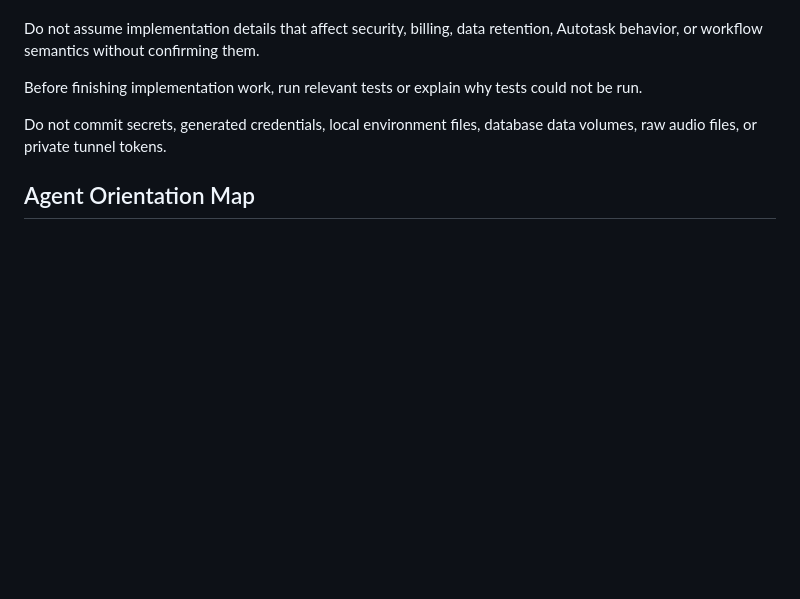
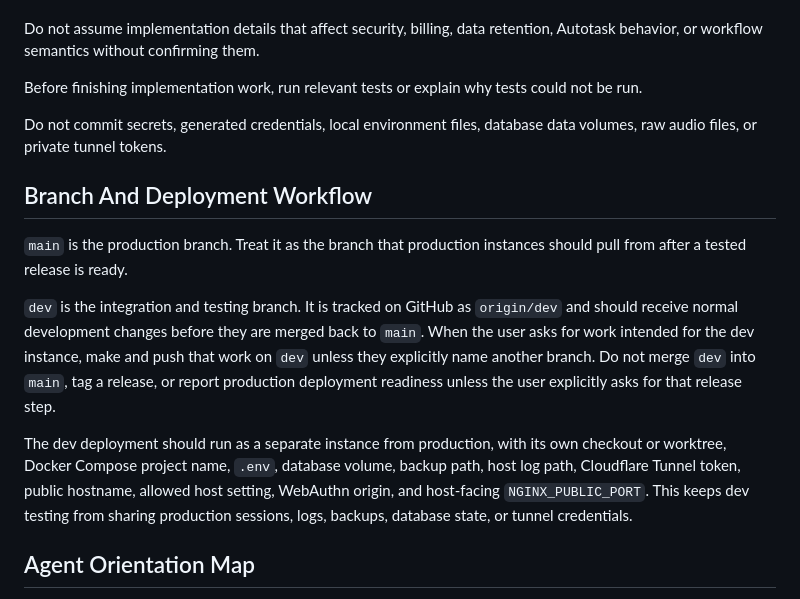
Before and after one commit to cosmicc/job-logger, a Markdown page: AGENTS.md, the part around the change. Drawn GitHub-style; blank space fills up the shorter version.

```diff
--- a/AGENTS.md
+++ b/AGENTS.md
@@ -419,6 +419,25 @@ could not be run.
 Do not commit secrets, generated credentials, local environment files, database
 data volumes, raw audio files, or private tunnel tokens.
 
+## Branch And Deployment Workflow
+
+`main` is the production branch. Treat it as the branch that production
+instances should pull from after a tested release is ready.
+
+`dev` is the integration and testing branch. It is tracked on GitHub as
+`origin/dev` and should receive normal development changes before they are
+merged back to `main`. When the user asks for work intended for the dev
+instance, make and push that work on `dev` unless they explicitly name another
+branch. Do not merge `dev` into `main`, tag a release, or report production
+deployment readiness unless the user explicitly asks for that release step.
+
+The dev deployment should run as a separate instance from production, with its
+own checkout or worktree, Docker Compose project name, `.env`, database volume,
+backup path, host log path, Cloudflare Tunnel token, public hostname, allowed
+host setting, WebAuthn origin, and host-facing `NGINX_PUBLIC_PORT`. This keeps
+dev testing from sharing production sessions, logs, backups, database state, or
+tunnel credentials.
+
 ## Agent Orientation Map
 
 Future AI agents should treat this file as the mandatory starting point for the
```
Also changed, not shown: CHANGELOG.md (+4 -0 lines), README.md (+40 -0 lines).
